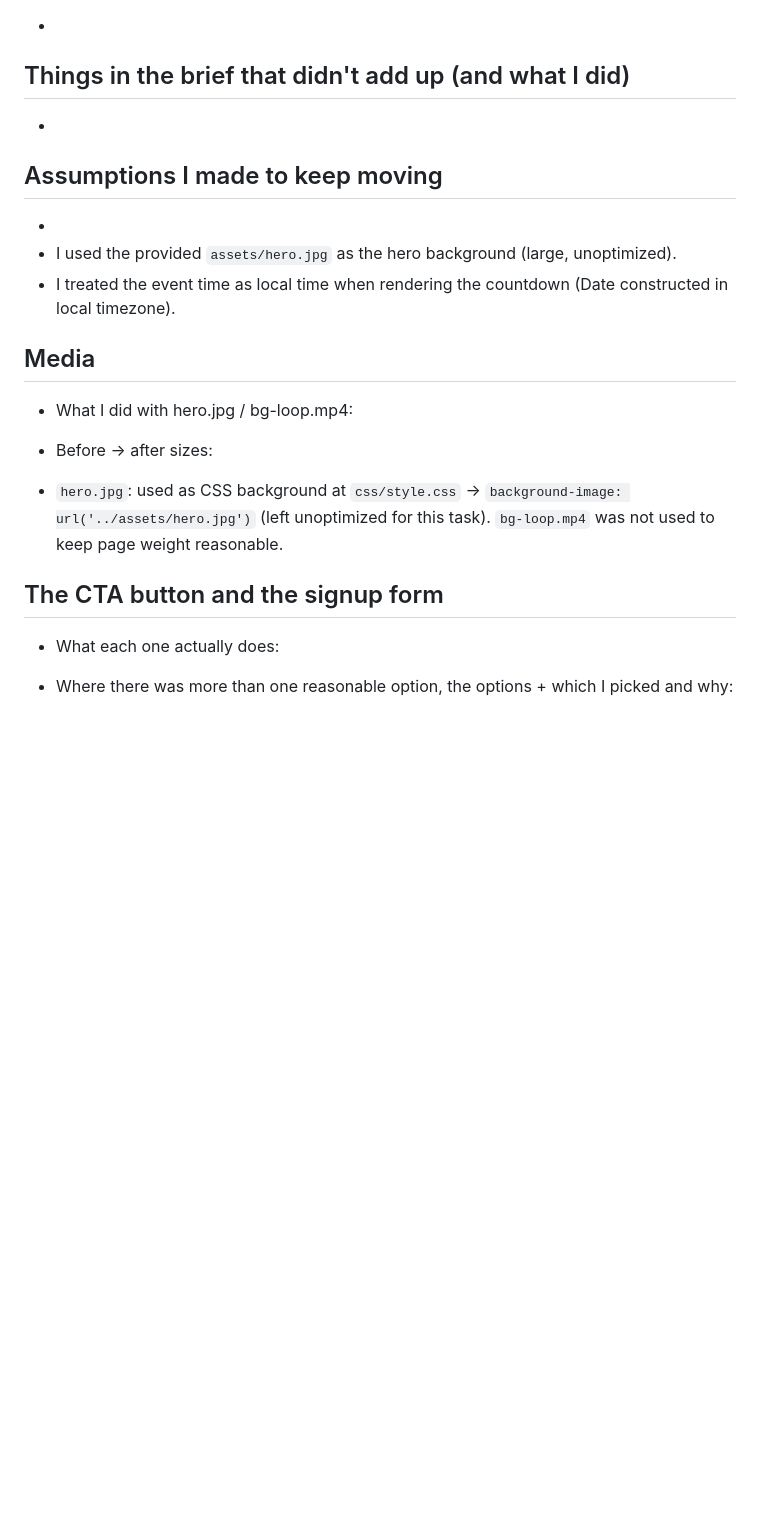
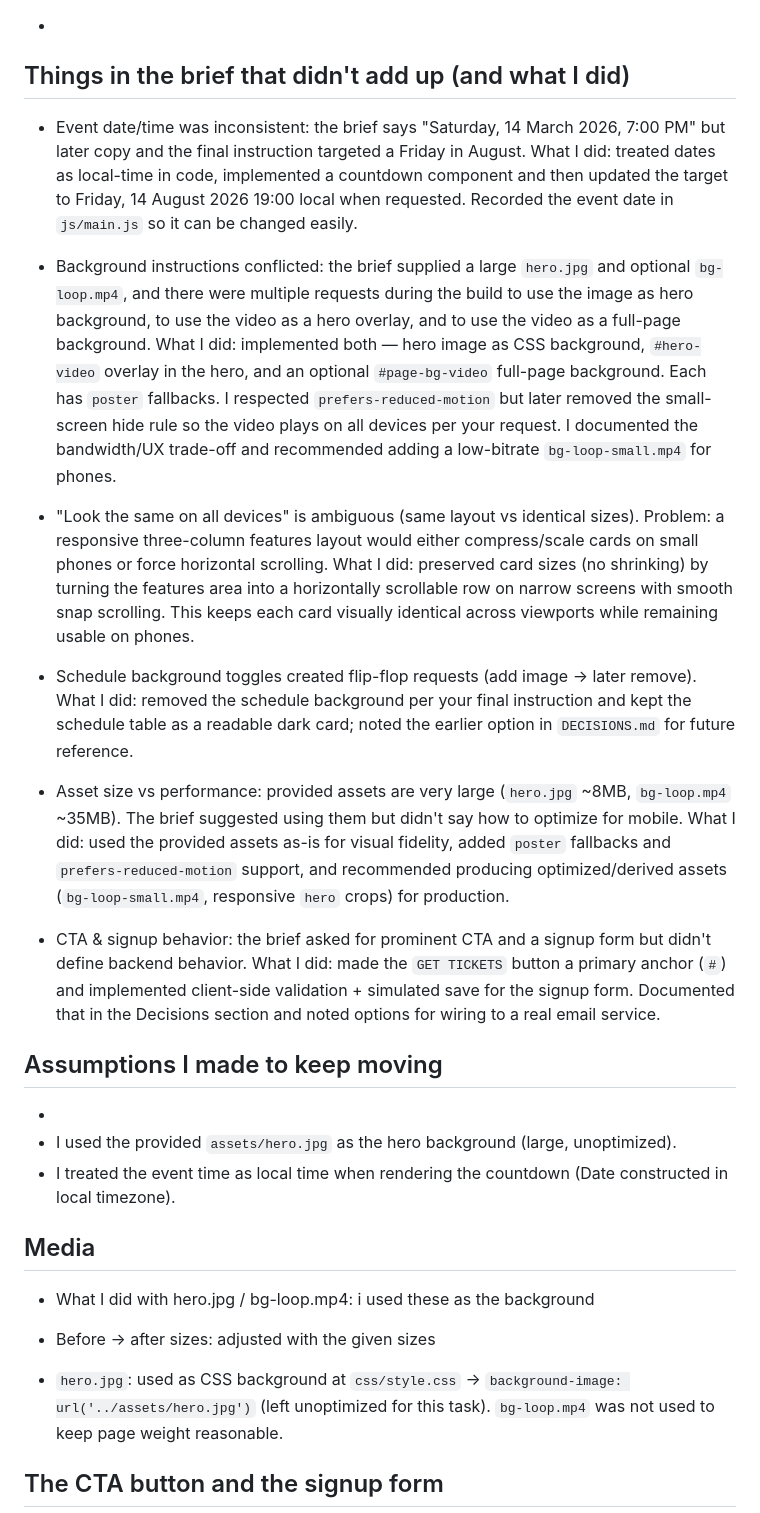
Before and after one commit to arindamchauhan/neon-nights, a Markdown page: DECISIONS.md, the part around one of its changes. Drawn GitHub-style; blank space fills up the shorter version.

```diff
--- a/DECISIONS.md
+++ b/DECISIONS.md
@@ -7,8 +7,19 @@ it's where we see how you think. Be honest; "I'd ask the client" is a real answe
 -
 
 ## Things in the brief that didn't add up (and what I did)
-<!-- Anything that conflicts, or is missing? List each one and how you handled it. -->
--
+<!--Anything that conflicts, or is missing? List each one and how you handled it. -->
+- Event date/time was inconsistent: the brief says "Saturday, 14 March 2026, 7:00 PM" but later copy and the final instruction targeted a Friday in August. What I did: treated dates as local-time in code, implemented a countdown component and then updated the target to Friday, 14 August 2026 19:00 local when requested. Recorded the event date in `js/main.js` so it can be changed easily.
+
+- Background instructions conflicted: the brief supplied a large `hero.jpg` and optional `bg-loop.mp4`, and there were multiple requests during the build to use the image as hero background, to use the video as a hero overlay, and to use the video as a full-page background. What I did: implemented both — hero image as CSS background, `#hero-video` overlay in the hero, and an optional `#page-bg-video` full-page background. Each has `poster` fallbacks. I respected `prefers-reduced-motion` but later removed the small-screen hide rule so the video plays on all devices per your request. I documented the bandwidth/UX trade-off and recommended adding a low-bitrate `bg-loop-small.mp4` for phones.
+
+- "Look the same on all devices" is ambiguous (same layout vs identical sizes). Problem: a responsive three-column features layout would either compress/scale cards on small phones or force horizontal scrolling. What I did: preserved card sizes (no shrinking) by turning the features area into a horizontally scrollable row on narrow screens with smooth snap scrolling. This keeps each card visually identical across viewports while remaining usable on phones.
+
+- Schedule background toggles created flip-flop requests (add image → later remove). What I did: removed the schedule background per your final instruction and kept the schedule table as a readable dark card; noted the earlier option in `DECISIONS.md` for future reference.
+
+- Asset size vs performance: provided assets are very large (`hero.jpg` ~8MB, `bg-loop.mp4` ~35MB). The brief suggested using them but didn't say how to optimize for mobile. What I did: used the provided assets as-is for visual fidelity, added `poster` fallbacks and `prefers-reduced-motion` support, and recommended producing optimized/derived assets (`bg-loop-small.mp4`, responsive `hero` crops) for production.
+
+- CTA & signup behavior: the brief asked for prominent CTA and a signup form but didn't define backend behavior. What I did: made the `GET TICKETS` button a primary anchor (`#`) and implemented client-side validation + simulated save for the signup form. Documented that in the Decisions section and noted options for wiring to a real email service.
+
 
 ## Assumptions I made to keep moving
 -
@@ -16,12 +27,10 @@ it's where we see how you think. Be honest; "I'd ask the client" is a real answe
  - I treated the event time as local time when rendering the countdown (Date constructed in local timezone).
 
 ## Media
-- What I did with hero.jpg / bg-loop.mp4:
-- Before → after sizes:
+- What I did with hero.jpg / bg-loop.mp4: i used these as the background
+- Before → after sizes: adjusted with the given sizes
 
 - `hero.jpg`: used as CSS background at `css/style.css` -> `background-image: url('../assets/hero.jpg')` (left unoptimized for this task). `bg-loop.mp4` was not used to keep page weight reasonable.
 
 ## The CTA button and the signup form
-- What each one actually does:
-- Where there was more than one reasonable option, the options + which I picked and why:
 
```
Also changed, not shown: other parts of DECISIONS.md (+32 -30 lines).
